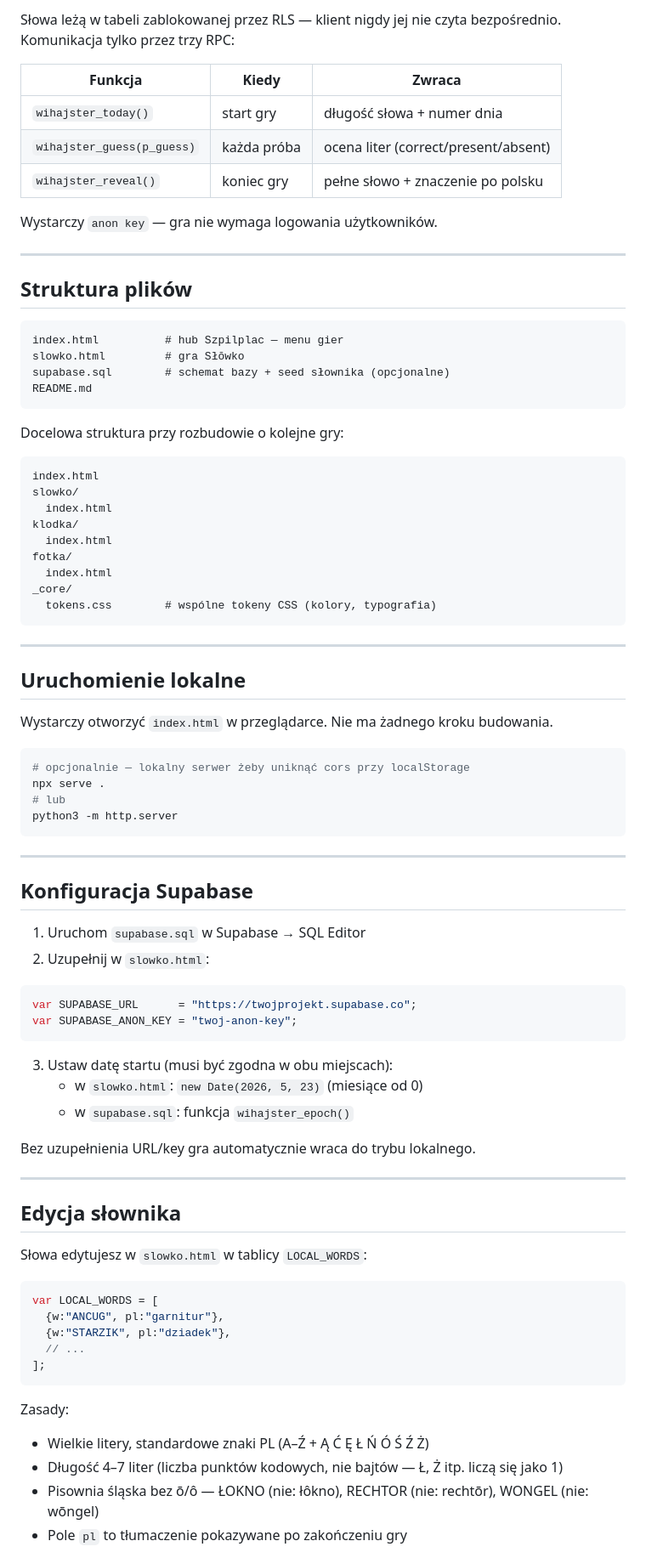
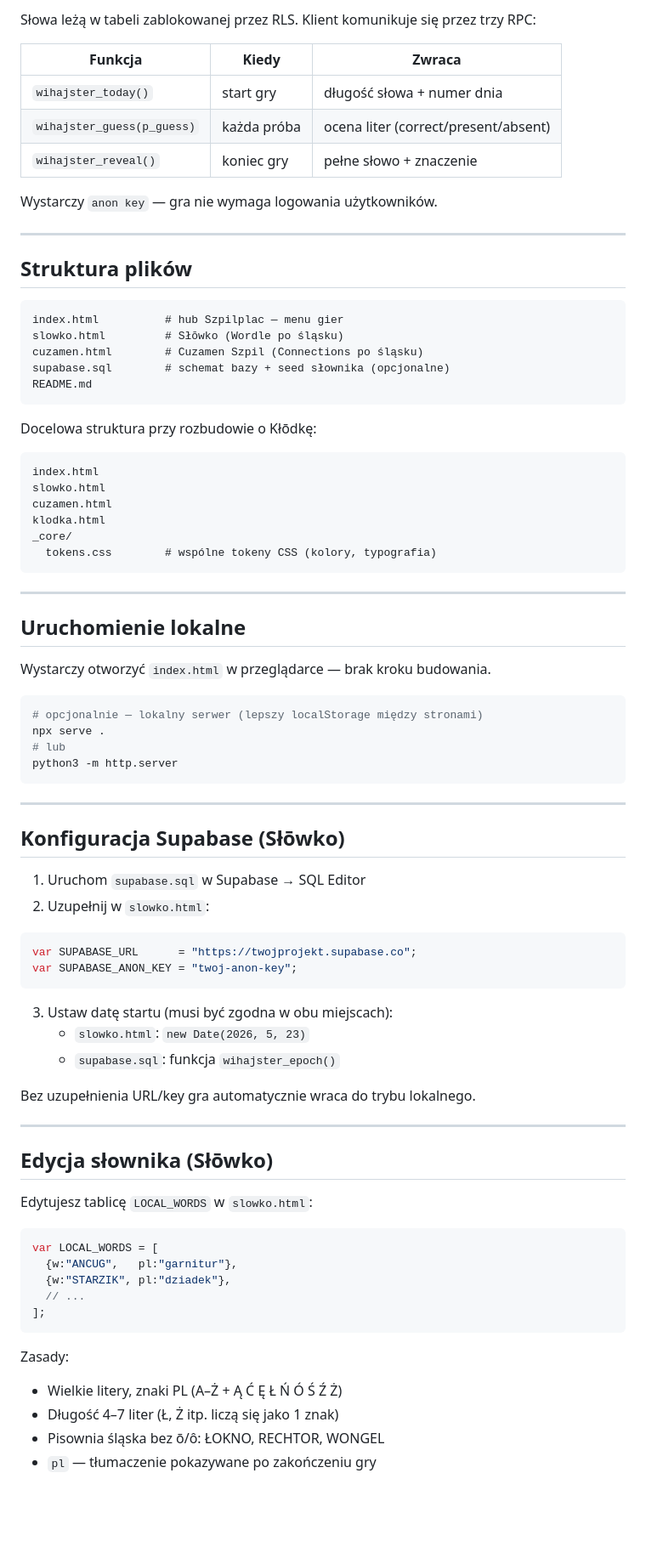
Before and after one commit to lukaszdylka/szpilplac, a Markdown page: README.md, the part around one of its changes. Shown at 85% size. Drawn GitHub-style; blank space fills up the shorter version.

````diff
--- a/README.md
+++ b/README.md
@@ -47,11 +91,11 @@ Słowa są w pliku `slowko.html` w tablicy `LOCAL_WORDS`. Gra działa w pełni b
 
-Słowa leżą w tabeli zablokowanej przez RLS — klient nigdy jej nie czyta bezpośrednio. Komunikacja tylko przez trzy RPC:
+Słowa leżą w tabeli zablokowanej przez RLS. Klient komunikuje się przez trzy RPC:
 
 | Funkcja | Kiedy | Zwraca |
 |---------|-------|--------|
 | `wihajster_today()` | start gry | długość słowa + numer dnia |
 | `wihajster_guess(p_guess)` | każda próba | ocena liter (correct/present/absent) |
-| `wihajster_reveal()` | koniec gry | pełne słowo + znaczenie po polsku |
+| `wihajster_reveal()` | koniec gry | pełne słowo + znaczenie |
 
 Wystarczy `anon key` — gra nie wymaga logowania użytkowników.
 
@@ -61,21 +105,19 @@ Wystarczy `anon key` — gra nie wymaga logowania użytkowników.
 
 ```
 index.html          # hub Szpilplac — menu gier
-slowko.html         # gra Słōwko
+slowko.html         # Słōwko (Wordle po śląsku)
+cuzamen.html        # Cuzamen Szpil (Connections po śląsku)
 supabase.sql        # schemat bazy + seed słownika (opcjonalne)
 README.md
 ```
 
-Docelowa struktura przy rozbudowie o kolejne gry:
+Docelowa struktura przy rozbudowie o Kłōdkę:
 
 ```
 index.html
-slowko/
-  index.html
-klodka/
-  index.html
-fotka/
-  index.html
+slowko.html
+cuzamen.html
+klodka.html
 _core/
   tokens.css        # wspólne tokeny CSS (kolory, typografia)
 ```
@@ -84,10 +126,10 @@ _core/
 
 ## Uruchomienie lokalne
 
-Wystarczy otworzyć `index.html` w przeglądarce. Nie ma żadnego kroku budowania.
+Wystarczy otworzyć `index.html` w przeglądarce — brak kroku budowania.
 
 ```bash
-# opcjonalnie — lokalny serwer żeby uniknąć cors przy localStorage
+# opcjonalnie — lokalny serwer (lepszy localStorage między stronami)
 npx serve .
 # lub
 python3 -m http.server
@@ -95,7 +137,7 @@ python3 -m http.server
 
 ---
 
-## Konfiguracja Supabase
+## Konfiguracja Supabase (Słōwko)
 
 1. Uruchom `supabase.sql` w Supabase → SQL Editor
 2. Uzupełnij w `slowko.html`:
@@ -106,28 +148,28 @@ var SUPABASE_ANON_KEY = "twoj-anon-key";
 ```
 
 3. Ustaw datę startu (musi być zgodna w obu miejscach):
-   - w `slowko.html`: `new Date(2026, 5, 23)` (miesiące od 0)
-   - w `supabase.sql`: funkcja `wihajster_epoch()`
+   - `slowko.html`: `new Date(2026, 5, 23)`
+   - `supabase.sql`: funkcja `wihajster_epoch()`
 
 Bez uzupełnienia URL/key gra automatycznie wraca do trybu lokalnego.
 
 ---
 
-## Edycja słownika
+## Edycja słownika (Słōwko)
 
-Słowa edytujesz w `slowko.html` w tablicy `LOCAL_WORDS`:
+Edytujesz tablicę `LOCAL_WORDS` w `slowko.html`:
 
 ```js
 var LOCAL_WORDS = [
-  {w:"ANCUG", pl:"garnitur"},
+  {w:"ANCUG",   pl:"garnitur"},
   {w:"STARZIK", pl:"dziadek"},
   // ...
 ];
 ```
 
 Zasady:
-- Wielkie litery, standardowe znaki PL (A–Ź + Ą Ć Ę Ł Ń Ó Ś Ź Ż)
-- Długość 4–7 liter (liczba punktów kodowych, nie bajtów — Ł, Ż itp. liczą się jako 1)
-- Pisownia śląska bez ō/ô — ŁOKNO (nie: łôkno), RECHTOR (nie: rechtōr), WONGEL (nie: wōngel)
-- Pole `pl` to tłumaczenie pokazywane po zakończeniu gry
+- Wielkie litery, znaki PL (A–Ż + Ą Ć Ę Ł Ń Ó Ś Ź Ż)
+- Długość 4–7 liter (Ł, Ż itp. liczą się jako 1 znak)
+- Pisownia śląska bez ō/ô: ŁOKNO, RECHTOR, WONGEL
+- `pl` — tłumaczenie pokazywane po zakończeniu gry
 
````
Also changed, not shown: other parts of README.md (+60 -8 lines).
